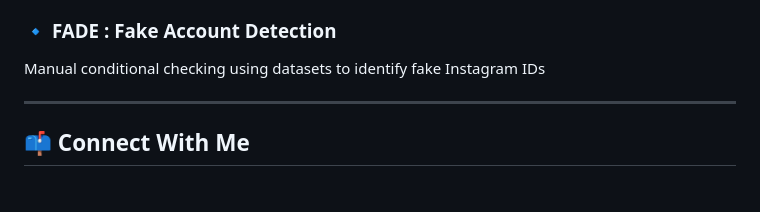
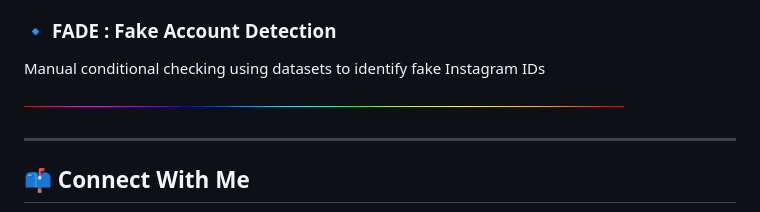
Before and after one commit to SHIVASANJAY2007/SHIVASANJAY2007, a Markdown page: README.md, the part around the change. Rendered like a GitHub page; pictures changed too: line.gif (added); blank space fills up the shorter version.

Commit message:
Initial commit

```diff
--- a/README.md
+++ b/README.md
@@ -82,6 +82,8 @@ An AI powered chatbot for students education.
 
 Manual conditional checking using datasets to identify fake Instagram IDs
 
+<img src="line.gif">
+
 ---
 
 ## 📫 **Connect With Me**
```
